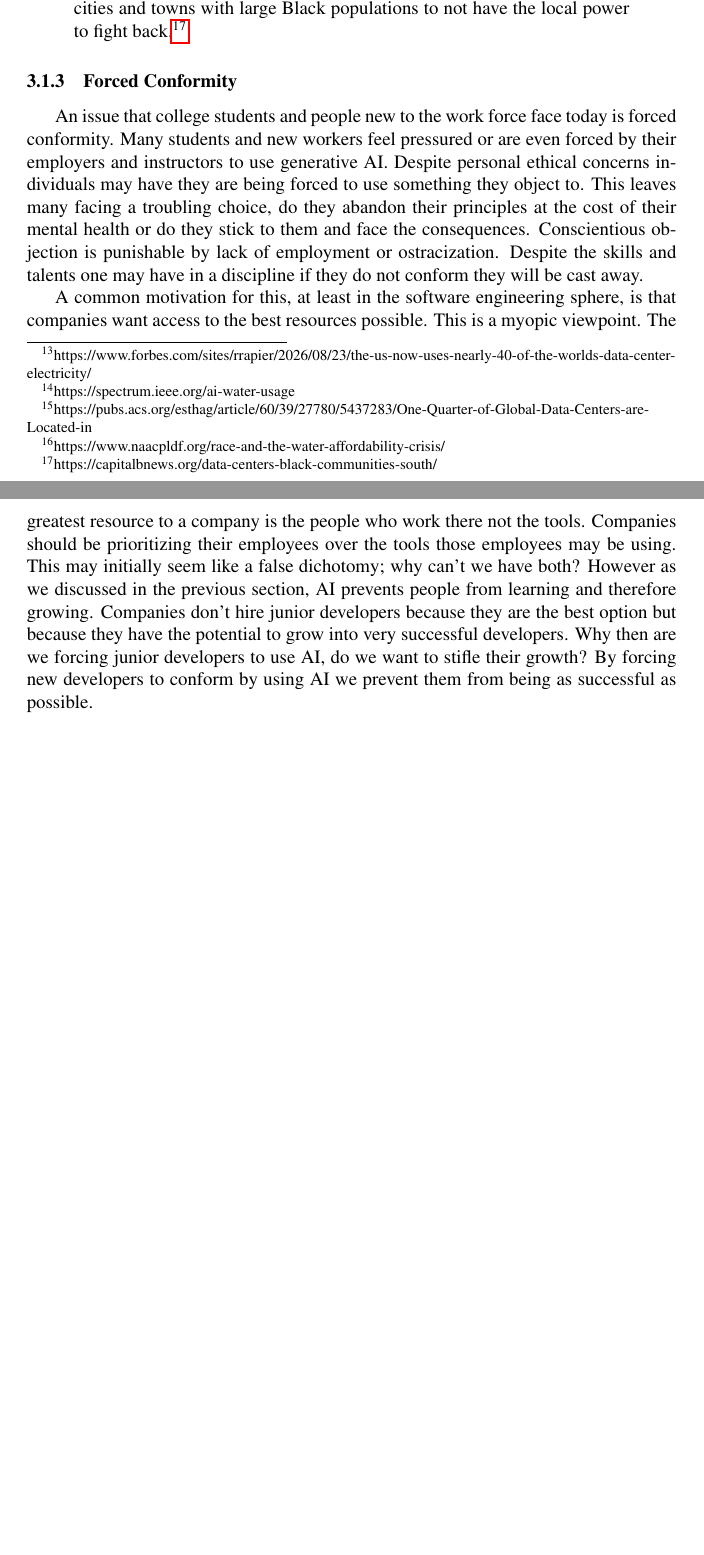
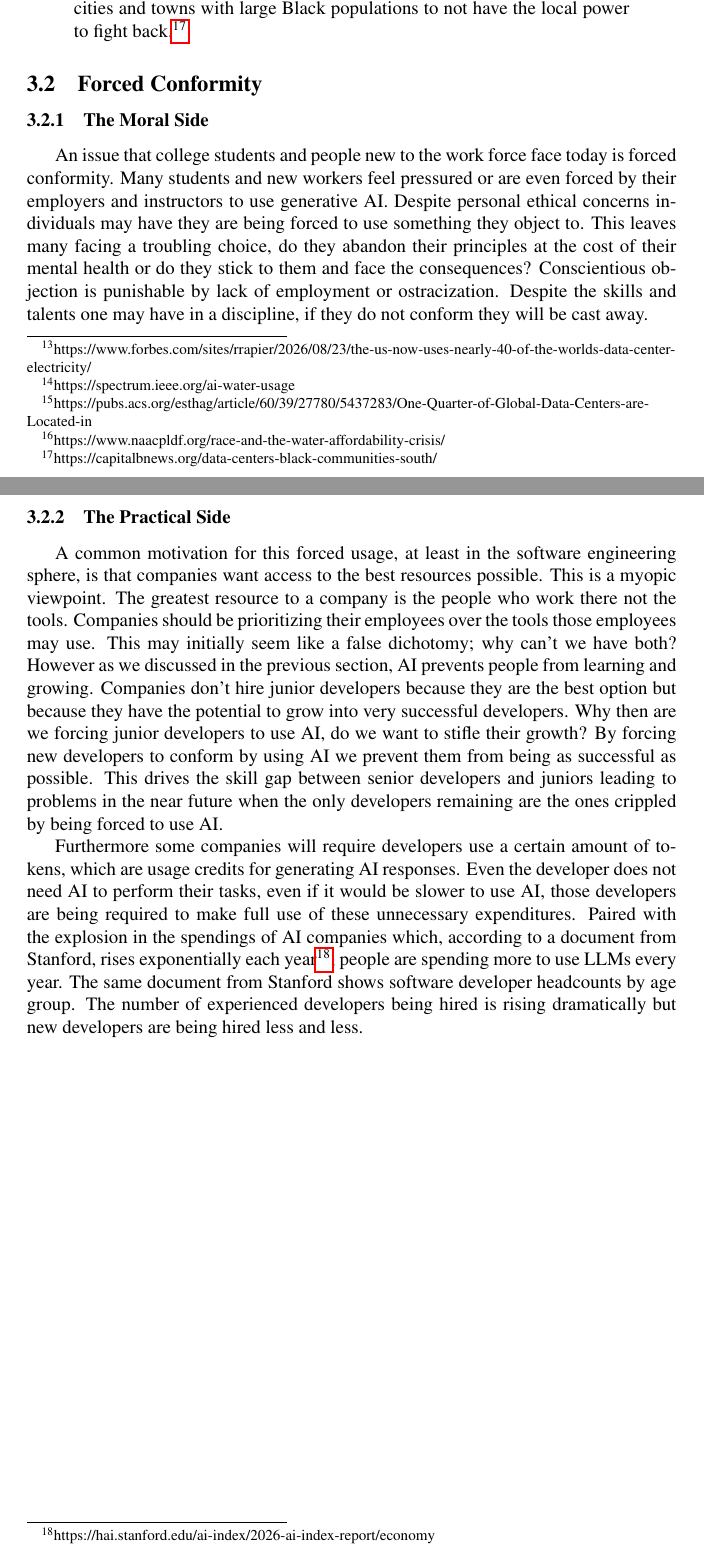
Before and after one commit to Pirategirl9000/A-Case-Against-AI, a LaTeX document (main.tex): two parts of pages 11 and 12 of 13 before the commit and two parts of pages 11 and 12 of 14 after it, joined at a grey line, cut so that both start at the same text, the shorter picture padded with empty space. Compiled offline with pdfLaTeX.

Commit message:
Added data on AI prices and adjusted formatting of sections

```diff
--- a/main.tex
+++ b/main.tex
@@ -168,7 +168,11 @@ For people of higher economic classes this is not as big of a concern. People wi
 Today, Big Tech is following in the footsteps of Big Oil as this industry deliberately builds data centers in the South, banking on disempowered cities and towns with large Black populations to not have the local power to fight back.\footnote{https://capitalbnews.org/data-centers-black-communities-south/}
 \end{displayquote}
 
-\subsubsection{Forced Conformity}
-An issue that college students and people new to the work force face today is forced conformity. Many students and new workers feel pressured or are even forced by their employers and instructors to use generative AI. Despite personal ethical concerns individuals may have they are being forced to use something they object to. This leaves many facing a troubling choice, do they abandon their principles at the cost of their mental health or do they stick to them and face the consequences. Conscientious objection is punishable by lack of employment or ostracization. Despite the skills and talents one may have in a discipline if they do not conform they will be cast away.
+\subsection{Forced Conformity}
+\subsubsection{The Moral Side}
+An issue that college students and people new to the work force face today is forced conformity. Many students and new workers feel pressured or are even forced by their employers and instructors to use generative AI. Despite personal ethical concerns individuals may have they are being forced to use something they object to. This leaves many facing a troubling choice, do they abandon their principles at the cost of their mental health or do they stick to them and face the consequences? Conscientious objection is punishable by lack of employment or ostracization. Despite the skills and talents one may have in a discipline, if they do not conform they will be cast away.
 
-A common motivation for this, at least in the software engineering sphere, is that companies want access to the best resources possible. This is a myopic viewpoint. The greatest resource to a company is the people who work there not the tools. Companies should be prioritizing their employees over the tools those employees may be using. This may initially seem like a false dichotomy; why can't we have both? However as we discussed in the previous section, AI prevents people from learning and therefore growing. Companies don't hire junior developers because they are the best option but because they have the potential to grow into very successful developers. Why then are we forcing junior developers to use AI, do we want to stifle their growth? By forcing new developers to conform by using AI we prevent them from being as successful as possible.
+\subsubsection{The Practical Side}
+A common motivation for this forced usage, at least in the software engineering sphere, is that companies want access to the best resources possible. This is a myopic viewpoint. The greatest resource to a company is the people who work there not the tools. Companies should be prioritizing their employees over the tools those employees may use. This may initially seem like a false dichotomy; why can't we have both? However as we discussed in the previous section, AI prevents people from learning and growing. Companies don't hire junior developers because they are the best option but because they have the potential to grow into very successful developers. Why then are we forcing junior developers to use AI, do we want to stifle their growth? By forcing new developers to conform by using AI we prevent them from being as successful as possible. This drives the skill gap between senior developers and juniors leading to problems in the near future when the only developers remaining are the ones crippled by being forced to use AI.
+
+Furthermore some companies will require developers use a certain amount of tokens, which are usage credits for generating AI responses. Even the developer does not need AI to perform their tasks, even if it would be slower to use AI, those developers are being required to make full use of these unnecessary expenditures. Paired with the explosion in the spendings of AI companies which, according to a document from Stanford, rises exponentially each year\footnote{https://hai.stanford.edu/ai-index/2026-ai-index-report/economy}, people are spending more to use LLMs every year. The same document from Stanford shows software developer headcounts by age group. The number of experienced developers being hired is rising dramatically but new developers are being hired less and less.
```
Also changed, not shown: figures/AnnualAISpendings.png (added), figures/RatMemoryPool.jpg (added), figures/RatMemoryRewardMaze.jpg (added), figures/RatsElevatedMaze.jpg (added), figures/SoftwareDevHeadCount.png (added), main.pdf, main.tex (15 more changed lines).
